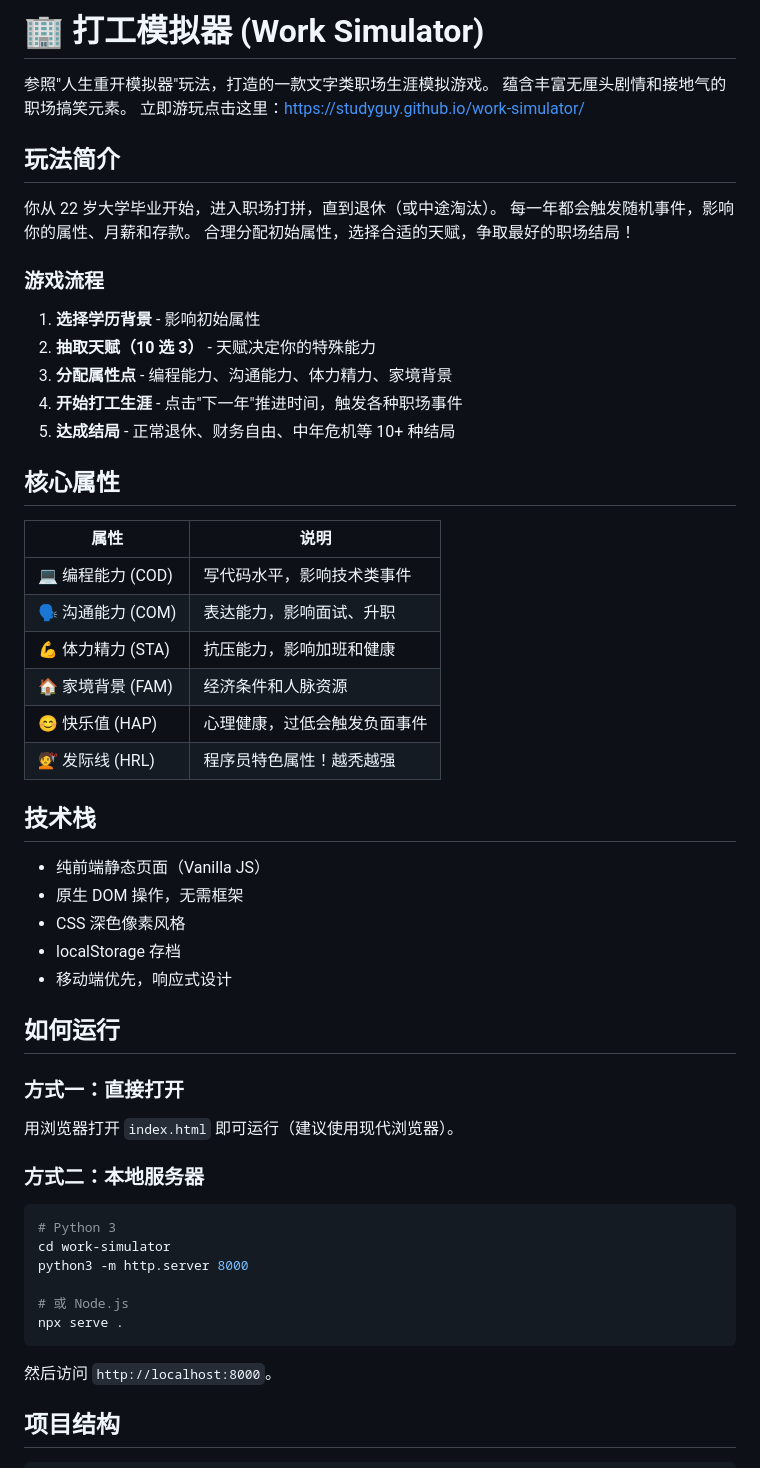
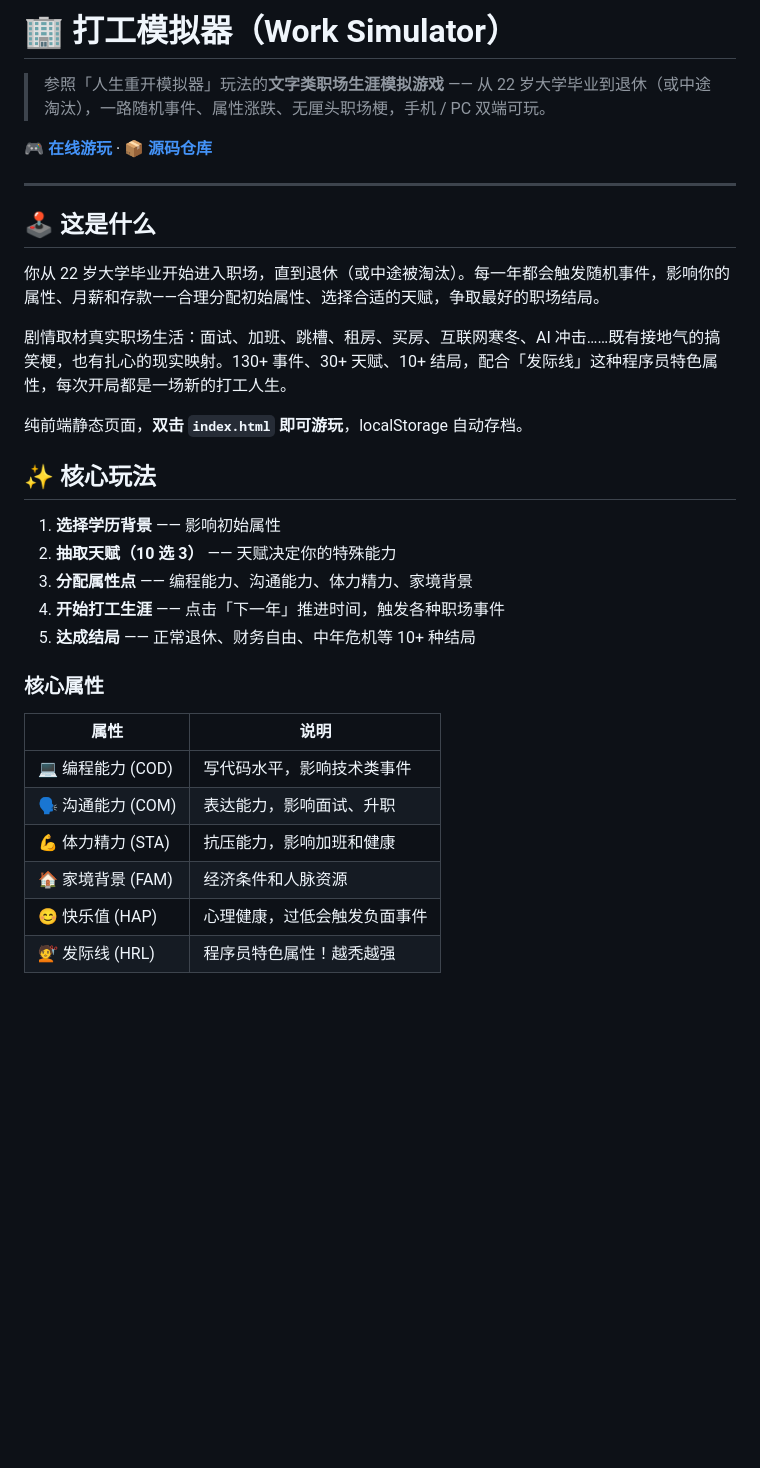
Before and after one commit to studyguy/work-simulator, a Markdown page: README.md, the part around one of its changes. Rendered like a GitHub page; blank space fills up the shorter version.

````diff
--- a/README.md
+++ b/README.md
@@ -1,24 +1,28 @@
-# 🏢 打工模拟器 (Work Simulator)
+# 🏢 打工模拟器（Work Simulator）
 
-参照"人生重开模拟器"玩法，打造的一款文字类职场生涯模拟游戏。
-蕴含丰富无厘头剧情和接地气的职场搞笑元素。
-立即游玩点击这里：https://studyguy.github.io/work-simulator/
+> 参照「人生重开模拟器」玩法的**文字类职场生涯模拟游戏** —— 从 22 岁大学毕业到退休（或中途淘汰），一路随机事件、属性涨跌、无厘头职场梗，手机 / PC 双端可玩。
 
-## 玩法简介
+**[🎮 在线游玩](https://studyguy.github.io/work-simulator/)** · **[📦 源码仓库](https://github.com/studyguy/work-simulator)**
 
-你从 22 岁大学毕业开始，进入职场打拼，直到退休（或中途淘汰）。
-每一年都会触发随机事件，影响你的属性、月薪和存款。
-合理分配初始属性，选择合适的天赋，争取最好的职场结局！
+---
 
-### 游戏流程
+## 🕹️ 这是什么
 
-1. **选择学历背景** - 影响初始属性
-2. **抽取天赋（10 选 3）** - 天赋决定你的特殊能力
-3. **分配属性点** - 编程能力、沟通能力、体力精力、家境背景
-4. **开始打工生涯** - 点击"下一年"推进时间，触发各种职场事件
-5. **达成结局** - 正常退休、财务自由、中年危机等 10+ 种结局
+你从 22 岁大学毕业开始进入职场，直到退休（或中途被淘汰）。每一年都会触发随机事件，影响你的属性、月薪和存款——合理分配初始属性、选择合适的天赋，争取最好的职场结局。
 
-## 核心属性
+剧情取材真实职场生活：面试、加班、跳槽、租房、买房、互联网寒冬、AI 冲击……既有接地气的搞笑梗，也有扎心的现实映射。130+ 事件、30+ 天赋、10+ 结局，配合「发际线」这种程序员特色属性，每次开局都是一场新的打工人生。
+
+纯前端静态页面，**双击 `index.html` 即可游玩**，localStorage 自动存档。
+
+## ✨ 核心玩法
+
+1. **选择学历背景** —— 影响初始属性
+2. **抽取天赋（10 选 3）** —— 天赋决定你的特殊能力
+3. **分配属性点** —— 编程能力、沟通能力、体力精力、家境背景
+4. **开始打工生涯** —— 点击「下一年」推进时间，触发各种职场事件
+5. **达成结局** —— 正常退休、财务自由、中年危机等 10+ 种结局
+
+### 核心属性
 
 | 属性 | 说明 |
 |------|------|
@@ -29,32 +33,3 @@
 | 😊 快乐值 (HAP) | 心理健康，过低会触发负面事件 |
 | 💇 发际线 (HRL) | 程序员特色属性！越秃越强 |
 
-## 技术栈
-
-- 纯前端静态页面（Vanilla JS）
-- 原生 DOM 操作，无需框架
-- CSS 深色像素风格
-- localStorage 存档
-- 移动端优先，响应式设计
-
-## 如何运行
-
-### 方式一：直接打开
-
-用浏览器打开 `index.html` 即可运行（建议使用现代浏览器）。
-
-### 方式二：本地服务器
-
-```bash
-# Python 3
-cd work-simulator
-python3 -m http.server 8000
-
-# 或 Node.js
-npx serve .
-```
-
-然后访问 `http://localhost:8000`。
-
-## 项目结构
-
````
Also changed, not shown: other parts of README.md (+46 -45 lines).
